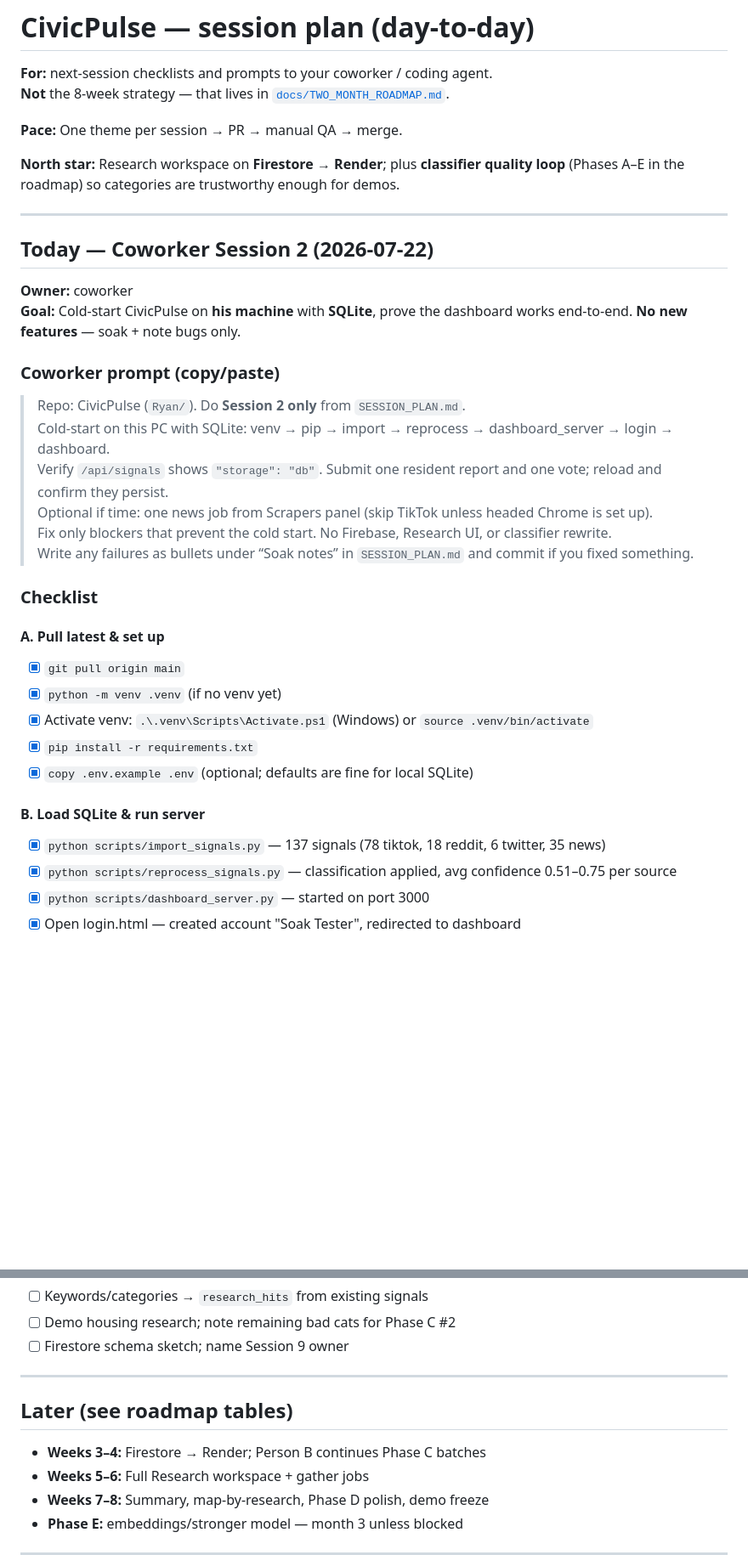
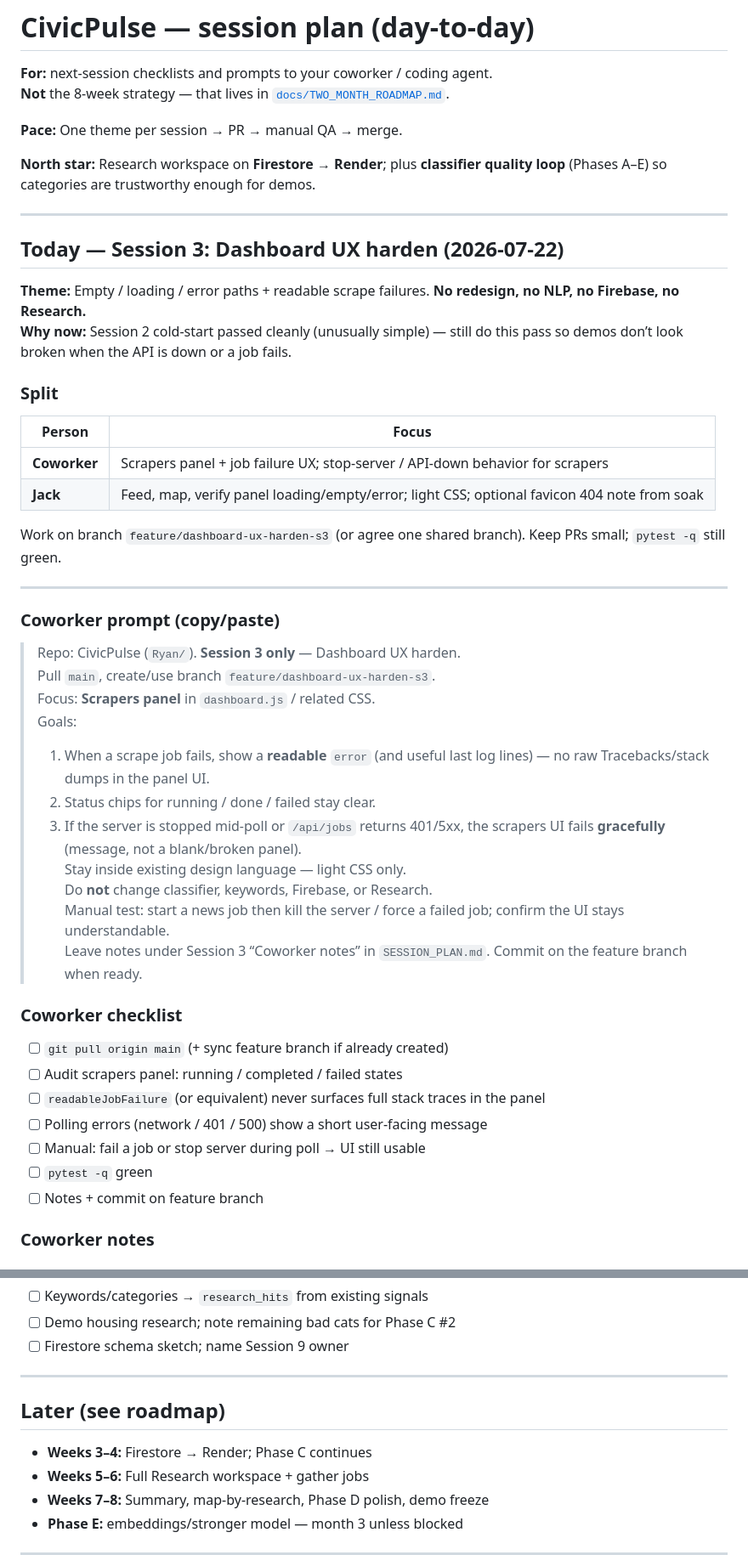
Before and after one commit to jjjjhogan/CivicPulse, a Markdown page: SESSION_PLAN.md, 2 parts joined by grey strips. Shown at 85% size. GitHub-like rendering; blank space fills up the shorter version.

```diff
--- a/SESSION_PLAN.md
+++ b/SESSION_PLAN.md
@@ -5,36 +5,49 @@
 
 **Pace:** One theme per session → PR → manual QA → merge.
 
-**North star:** Research workspace on **Firestore** → **Render**; plus **classifier quality loop** (Phases A–E in the roadmap) so categories are trustworthy enough for demos.
+**North star:** Research workspace on **Firestore** → **Render**; plus **classifier quality loop** (Phases A–E) so categories are trustworthy enough for demos.
 
 ---
 
-## Today — Coworker Session 2 (2026-07-22)
+## Today — Session 3: Dashboard UX harden (2026-07-22)
 
-**Owner:** coworker
-**Goal:** Cold-start CivicPulse on **his machine** with **SQLite**, prove the dashboard works end-to-end. **No new features** — soak + note bugs only.
+**Theme:** Empty / loading / error paths + readable scrape failures. **No redesign, no NLP, no Firebase, no Research.**
+**Why now:** Session 2 cold-start passed cleanly (unusually simple) — still do this pass so demos don’t look broken when the API is down or a job fails.
+
+### Split
+
+| Person | Focus |
+|--------|--------|
+| **Coworker** | Scrapers panel + job failure UX; stop-server / API-down behavior for scrapers |
+| **Jack** | Feed, map, verify panel loading/empty/error; light CSS; optional favicon 404 note from soak |
+
+Work on branch `feature/dashboard-ux-harden-s3` (or agree one shared branch). Keep PRs small; `pytest -q` still green.
+
+---
 
 ### Coworker prompt (copy/paste)
 
-> Repo: CivicPulse (`Ryan/`). Do **Session 2 only** from `SESSION_PLAN.md`.
-> Cold-start on this PC with SQLite: venv → pip → import → reprocess → dashboard_server → login → dashboard.
-> Verify `/api/signals` shows `"storage": "db"`. Submit one resident report and one vote; reload and confirm they persist.
-> Optional if time: one news job from Scrapers panel (skip TikTok unless headed Chrome is set up).
-> Fix only blockers that prevent the cold start. No Firebase, Research UI, or classifier rewrite.
-> Write any failures as bullets under “Soak notes” in `SESSION_PLAN.md` and commit if you fixed something.
+> Repo: CivicPulse (`Ryan/`). **Session 3 only** — Dashboard UX harden.
+> Pull `main`, create/use branch `feature/dashboard-ux-harden-s3`.
+> Focus: **Scrapers panel** in `dashboard.js` / related CSS.
+> Goals:
+> 1) When a scrape job fails, show a **readable** `error` (and useful last log lines) — no raw Tracebacks/stack dumps in the panel UI.
+> 2) Status chips for running / done / failed stay clear.
+> 3) If the server is stopped mid-poll or `/api/jobs` returns 401/5xx, the scrapers UI fails **gracefully** (message, not a blank/broken panel).
+> Stay inside existing design language — light CSS only.
+> Do **not** change classifier, keywords, Firebase, or Research.
+> Manual test: start a news job then kill the server / force a failed job; confirm the UI stays understandable.
+> Leave notes under Session 3 “Coworker notes” in `SESSION_PLAN.md`. Commit on the feature branch when ready.
 
-### Checklist
+### Coworker checklist
 
-#### A. Pull latest & set up
-- [x] `git pull origin main`
-- [x] `python -m venv .venv` (if no venv yet)
-- [x] Activate venv: `.\.venv\Scripts\Activate.ps1` (Windows) or `source .venv/bin/activate`
-- [x] `pip install -r requirements.txt`
-- [x] `copy .env.example .env` (optional; defaults are fine for local SQLite)
+- [ ] `git pull origin main` (+ sync feature branch if already created)
+- [ ] Audit scrapers panel: running / completed / failed states
+- [ ] `readableJobFailure` (or equivalent) never surfaces full stack traces in the panel
+- [ ] Polling errors (network / 401 / 500) show a short user-facing message
+- [ ] Manual: fail a job or stop server during poll → UI still usable
+- [ ] `pytest -q` green
+- [ ] Notes + commit on feature branch
 
-#### B. Load SQLite & run server
-- [x] `python scripts/import_signals.py` — 137 signals (78 tiktok, 18 reddit, 6 twitter, 35 news)
-- [x] `python scripts/reprocess_signals.py` — classification applied, avg confidence 0.51–0.75 per source
-- [x] `python scripts/dashboard_server.py` — started on port 3000
-- [x] Open login.html — created account "Soak Tester", redirected to dashboard
+### Coworker notes
 
@@ -140,9 +142,9 @@
 
 ---
 
-## Later (see roadmap tables)
+## Later (see roadmap)
 
-- **Weeks 3–4:** Firestore → Render; Person B continues Phase C batches
+- **Weeks 3–4:** Firestore → Render; Phase C continues
 - **Weeks 5–6:** Full Research workspace + gather jobs
 - **Weeks 7–8:** Summary, map-by-research, Phase D polish, demo freeze
 - **Phase E:** embeddings/stronger model — month 3 unless blocked
```
Also changed, not shown: other parts of SESSION_PLAN.md (+35 -46 lines).
